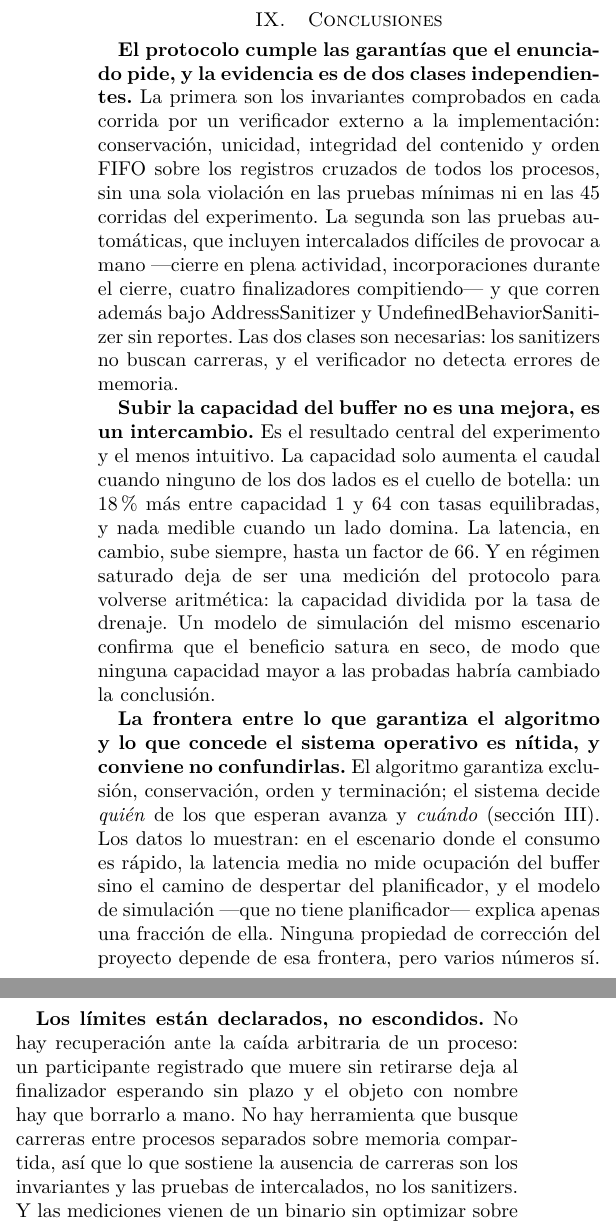
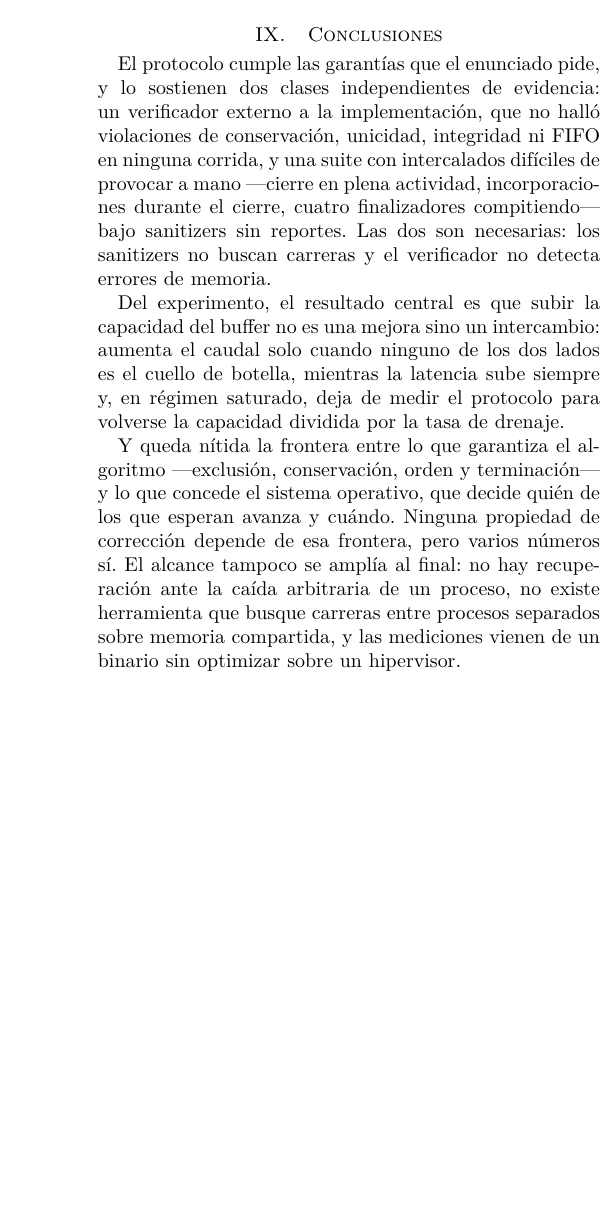
Before and after one commit to ebarrantes07/SOA-P2-GrupoIE, a LaTeX paper (docs/informe/main.tex, which reads docs/informe/conclusiones.tex): two parts of the columns of page 13 of 14 before the commit and part of one column of page 13 of 13 after it, the two joined at a grey line, cut so that both start at the same text, the shorter picture padded with empty space. Compiled offline with pdfLaTeX.

Commit message:
Informe: reducir las conclusiones
De 45 a 26 lineas, de cuatro afirmaciones a tres, y de cuatro parrafos
encabezados en negrita a prosa corrida. Una conclusion de una pagina con
titulos en negrita se lee como un resumen del resumen; en prosa dice lo
mismo en la mitad del espacio.

Las tres que quedan son las que el informe demuestra y ninguna otra seccion
afirma por si sola:

- Las dos clases independientes de evidencia, y por que ninguna alcanza
  sola: los sanitizers no buscan carreras y el verificador no detecta
  errores de memoria.
- El resultado central del experimento: la capacidad es un intercambio, no
  una mejora.
- La frontera entre lo que garantiza el algoritmo y lo que concede el
  sistema operativo.

La cuarta, sobre los limites, deja de ser una afirmacion propia y se dobla
en la tercera como una frase: es donde pertenece, porque el limite es
justamente que algunas cosas las concede el sistema y otras quedan fuera de
alcance. Se conserva porque el enunciado pide argumentar las limitaciones.

El informe pasa de 14 a 13 paginas: es el primer recorte que cruza un borde,
despues de que gestion y transparencia sumaran sin llegar a moverlo.

Verificado: pdflatex rc=0, cero referencias sin resolver y ninguna caja
desbordada de mas de 5 pt.

Co-Authored-By: Claude Opus 5 <noreply@anthropic.com>

```diff
--- a/docs/informe/conclusiones.tex
+++ b/docs/informe/conclusiones.tex
@@ -1,45 +1,26 @@
 \section{Conclusiones}
 \label{sec:conclusiones}
 
-\textbf{El protocolo cumple las garantías que el enunciado pide, y la
-evidencia es de dos clases independientes.} La primera son los invariantes
-comprobados en cada corrida por un verificador externo a la implementación:
-conservación, unicidad, integridad del contenido y orden FIFO sobre los
-registros cruzados de todos los procesos, sin una sola violación en las
-pruebas mínimas ni en las 45 corridas del experimento. La segunda son las
-pruebas automáticas, que incluyen intercalados difíciles de provocar a
-mano ---cierre en plena actividad, incorporaciones durante el cierre, cuatro
-finalizadores compitiendo--- y que corren además bajo
-AddressSanitizer y UndefinedBehaviorSanitizer sin reportes. Las dos clases
-son necesarias: los sanitizers no buscan carreras, y el verificador no detecta
-errores de memoria.
+El protocolo cumple las garantías que el enunciado pide, y lo sostienen dos
+clases independientes de evidencia: un verificador externo a la
+implementación, que no halló violaciones de conservación, unicidad,
+integridad ni FIFO en ninguna corrida, y una suite con intercalados
+difíciles de provocar a mano ---cierre en plena actividad, incorporaciones
+durante el cierre, cuatro finalizadores compitiendo--- bajo sanitizers sin
+reportes. Las dos son necesarias: los sanitizers no buscan carreras y el
+verificador no detecta errores de memoria.
 
-\textbf{Subir la capacidad del buffer no es una mejora, es un intercambio.}
-Es el resultado central del experimento y el menos intuitivo. La capacidad
-solo aumenta el caudal cuando ninguno de los dos lados es el cuello de
-botella: un 18~\% más entre capacidad~1 y~64 con tasas equilibradas, y nada
-medible cuando un lado domina. La latencia, en cambio, sube siempre, hasta
-un factor de 66. Y en régimen saturado deja de ser una medición del
-protocolo para volverse aritmética: la capacidad dividida por la tasa de
-drenaje. Un modelo de simulación del mismo escenario confirma que el
-beneficio satura en seco, de modo que ninguna capacidad mayor a las
-probadas habría cambiado la conclusión.
+Del experimento, el resultado central es que subir la capacidad del buffer
+no es una mejora sino un intercambio: aumenta el caudal solo cuando ninguno
+de los dos lados es el cuello de botella, mientras la latencia sube siempre
+y, en régimen saturado, deja de medir el protocolo para volverse la
+capacidad dividida por la tasa de drenaje.
 
-\textbf{La frontera entre lo que garantiza el algoritmo y lo que concede el
-sistema operativo es nítida, y conviene no confundirlas.} El algoritmo
-garantiza exclusión, conservación, orden y terminación; el sistema decide
-\emph{quién} de los que esperan avanza y \emph{cuándo}
-(sección~\ref{sec:protocolo}). Los datos lo muestran: en el escenario donde
-el consumo es rápido, la latencia media no mide ocupación del buffer sino el
-camino de despertar del planificador, y el modelo de simulación ---que no
-tiene planificador--- explica apenas una fracción de ella. Ninguna propiedad
-de corrección del proyecto depende de esa frontera, pero varios números sí.
-
-\textbf{Los límites están declarados, no escondidos.} No hay recuperación
-ante la caída arbitraria de un proceso: un participante registrado que muere
-sin retirarse deja al finalizador esperando sin plazo y el objeto con nombre
-hay que borrarlo a mano. No hay herramienta que busque carreras entre
-procesos separados sobre memoria compartida, así que lo que sostiene la
-ausencia de carreras son los invariantes y las pruebas de intercalados, no
-los sanitizers. Y las mediciones vienen de un binario sin optimizar sobre un
-hipervisor, lo que hace comparables los valores entre sí pero no absolutos.
+Y queda nítida la frontera entre lo que garantiza el algoritmo ---exclusión,
+conservación, orden y terminación--- y lo que concede el sistema operativo,
+que decide quién de los que esperan avanza y cuándo. Ninguna propiedad de
+corrección depende de esa frontera, pero varios números sí. El alcance
+tampoco se amplía al final: no hay recuperación ante la caída arbitraria de
+un proceso, no existe herramienta que busque carreras entre procesos
+separados sobre memoria compartida, y las mediciones vienen de un binario
+sin optimizar sobre un hipervisor.
```
